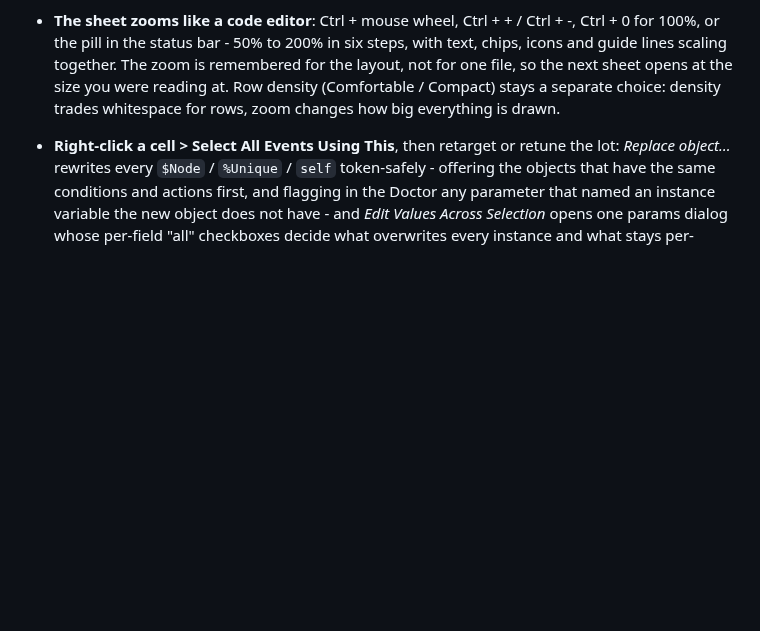
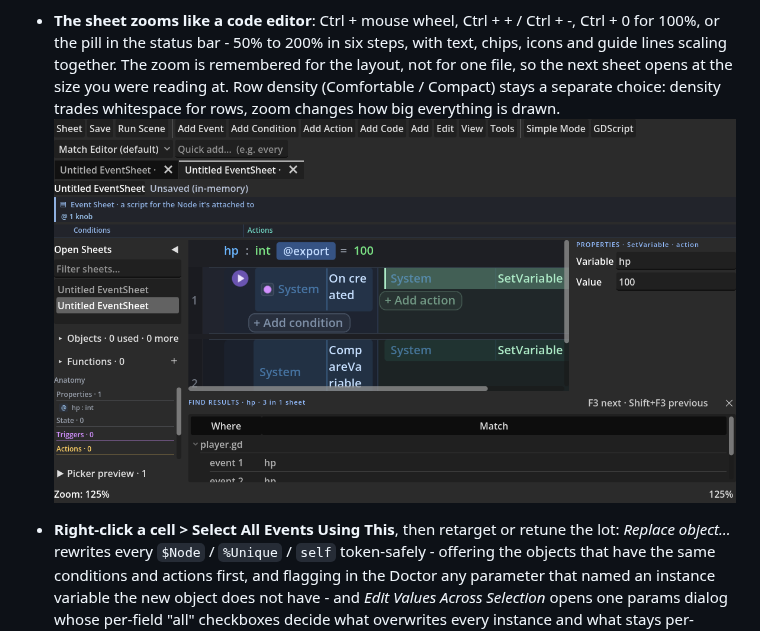
Before and after one commit to SalmanShhh/Godot-EventSheet-Visual-Scripting, a Markdown page: docs/GUIDE-MOVING-FROM-ANOTHER-EVENT-SHEET-EDITOR.md, the part around the change. GitHub-like rendering; pictures changed too: docs/images/sheet-bars.png (added); blank space fills up the shorter version.

Commit message:
docs(sheet): show the Find results bar, the Properties bar and the zoom pill

```diff
--- a/docs/GUIDE-MOVING-FROM-ANOTHER-EVENT-SHEET-EDITOR.md
+++ b/docs/GUIDE-MOVING-FROM-ANOTHER-EVENT-SHEET-EDITOR.md
@@ -315,6 +315,8 @@ i18n (Godot translations).
   guide lines scaling together. The zoom is remembered for the layout, not for one file, so the
   next sheet opens at the size you were reading at. Row density (Comfortable / Compact) stays a
   separate choice: density trades whitespace for rows, zoom changes how big everything is drawn.
+![The Find results bar under the sheet, the Properties bar beside it, and the zoom pill in the status bar](images/sheet-bars.png)
+
 - **Right-click a cell > Select All Events Using This**, then retarget or retune the lot:
   *Replace object…* rewrites every `$Node` / `%Unique` / `self` token-safely - offering the
   objects that have the same conditions and actions first, and flagging in the Doctor any
```
Also changed, not shown: 1 other file.
